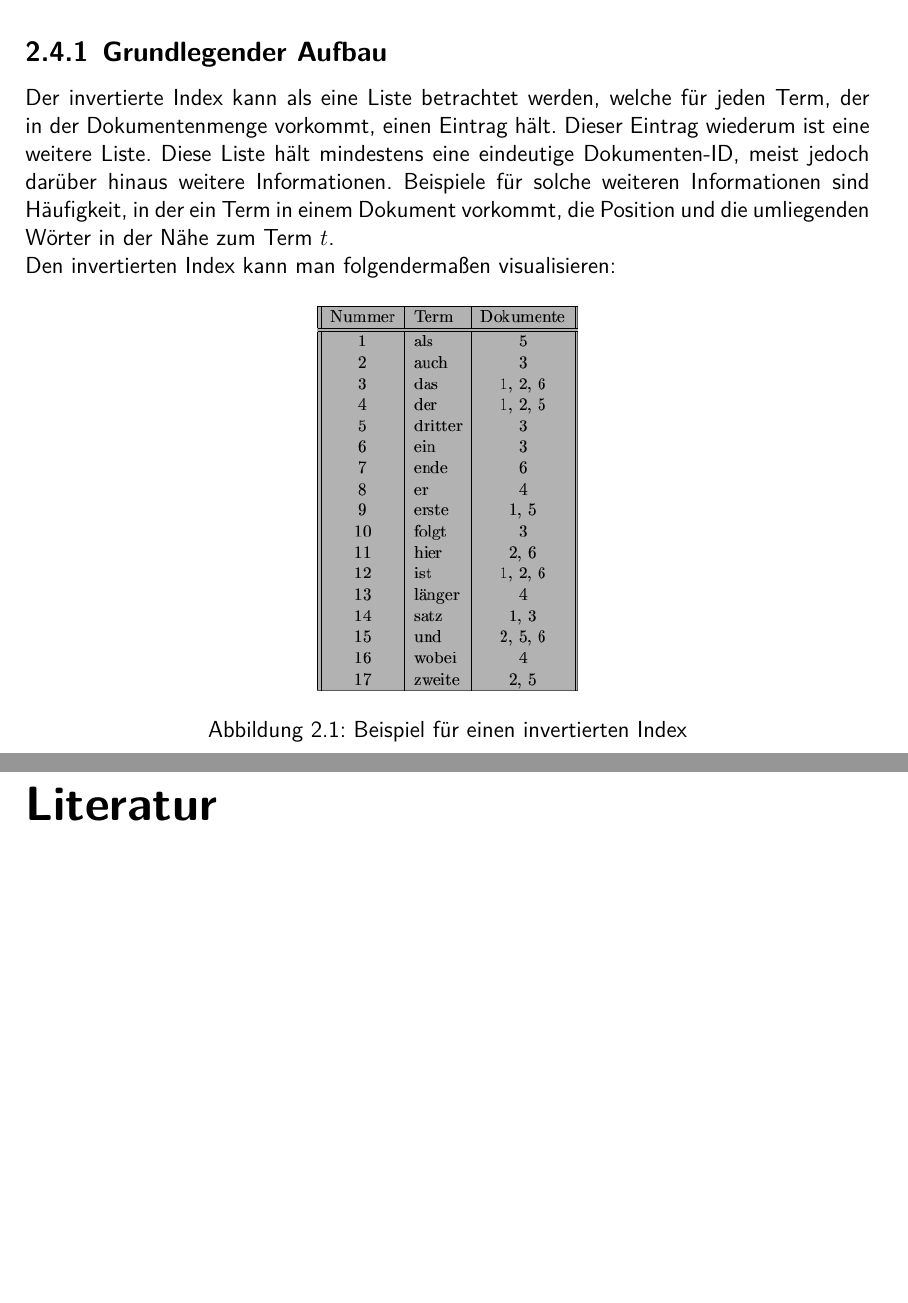
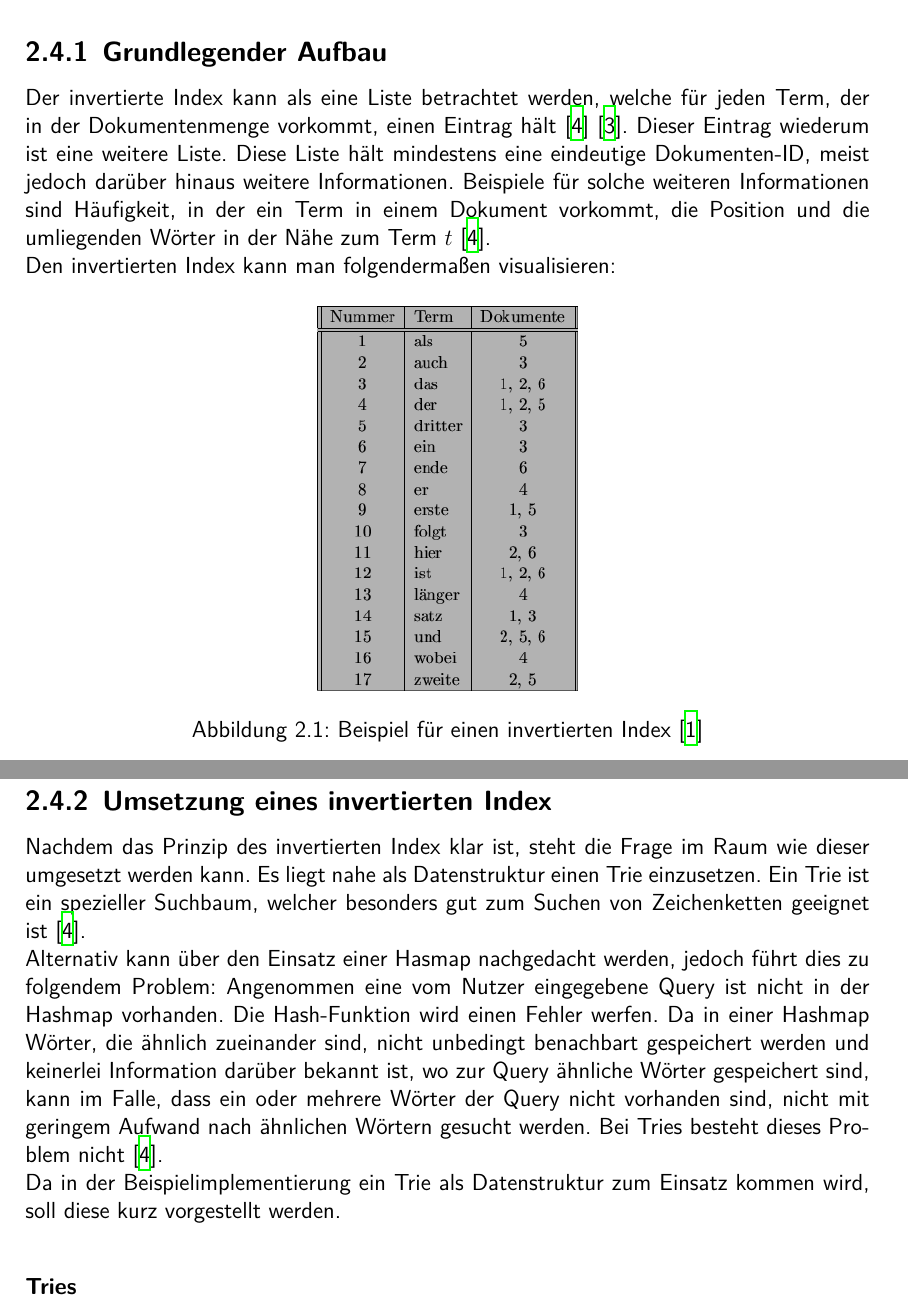
Before and after one commit to stefreschke/Information-Retrieval, a LaTeX document (Latex/main.tex, which reads Latex/grundlagen.tex): two parts of pages 13 and 14 of 14 before the commit and two parts of pages 13 and 14 of 15 after it, joined at a grey line, cut so that both start at the same text, the shorter picture padded with empty space. Compiled offline with XeLaTeX; a missing font is replaced by an installed copy or a similar font.

Commit message:
Brücke zu Tries geschlagen

```diff
--- a/Latex/grundlagen.tex
+++ b/Latex/grundlagen.tex
@@ -88,11 +88,22 @@ Weiter existieren sprachspezifische Probleme. Beispielsweise wird im Englischen
 \section{Invertierter Index}
 Dieser Abschnitt wird die Idee des invertierten Index vorstellen sowie die Erzeugung des invertierten Index erläutern. Darüber hinaus wird aufgezeigt, wie die Verarbeitung einer Query mittels des invertierten Index funktioniert. Ab jetzt werden die Ausdrücke \glqq invertierter Index\grqq und \glqq Index\grqq synonym verwendet.
 \subsection{Grundlegender Aufbau}
-Der invertierte Index kann als eine Liste betrachtet werden, welche für jeden Term, der in der Dokumentenmenge vorkommt, einen Eintrag hält. Dieser Eintrag wiederum ist eine weitere Liste. Diese Liste hält mindestens eine eindeutige Dokumenten-ID, meist jedoch darüber hinaus weitere Informationen. Beispiele für solche weiteren Informationen sind Häufigkeit, in der ein Term in einem Dokument vorkommt, die Position und die umliegenden Wörter in der Nähe zum Term $t$.
+Der invertierte Index kann als eine Liste betrachtet werden, welche für jeden Term, der in der Dokumentenmenge vorkommt, einen Eintrag hält \cite{IR_Intro_Cambridge} \cite{IR_Uni_Bamberg}. Dieser Eintrag wiederum ist eine weitere Liste. Diese Liste hält mindestens eine eindeutige Dokumenten-ID, meist jedoch darüber hinaus weitere Informationen. Beispiele für solche weiteren Informationen sind Häufigkeit, in der ein Term in einem Dokument vorkommt, die Position und die umliegenden Wörter in der Nähe zum Term $t$ \cite{IR_Intro_Cambridge}.
 \newline
 Den invertierten Index kann man folgendermaßen visualisieren:
 \begin{figure}[H]
 	\centering
 	\includegraphics[scale=0.5]{../Abbildungen/index.png}
-	\caption{Beispiel für einen invertierten Index}
+	\caption{Beispiel für einen invertierten Index \cite{index_Uni_Munich}}
 \end{figure}
+
+\subsection{Umsetzung eines invertierten Index}
+Nachdem das Prinzip des invertierten Index klar ist, steht die Frage im Raum wie dieser umgesetzt werden kann.
+Es liegt nahe als Datenstruktur einen Trie einzusetzen. Ein Trie ist ein spezieller Suchbaum, welcher besonders gut zum Suchen von Zeichenketten geeignet ist \cite{IR_Intro_Cambridge}.
+\newline
+Alternativ kann über den Einsatz einer Hasmap nachgedacht werden, jedoch führt dies zu folgendem Problem:
+Angenommen eine vom Nutzer eingegebene Query ist nicht in der Hashmap vorhanden. Die Hash-Funktion wird einen Fehler werfen. Da in einer Hashmap Wörter, die ähnlich zueinander sind, nicht unbedingt benachbart gespeichert werden und keinerlei Information darüber bekannt ist, wo zur Query ähnliche Wörter gespeichert sind, kann im Falle, dass ein oder mehrere Wörter der Query nicht vorhanden sind, nicht mit geringem Aufwand nach ähnlichen Wörtern gesucht werden. Bei Tries besteht dieses Problem nicht \cite{IR_Intro_Cambridge}.
+\newline
+Da in der Beispielimplementierung ein Trie als Datenstruktur zum Einsatz kommen wird, soll diese kurz vorgestellt werden.
+
+\subsubsection{Tries}
```
Also changed, not shown: Latex/lit.bib (+11 -0 lines), Latex/main.bbl, Latex/main.pdf, Latex/grundlagen.tex (2 more changed lines), 6 other files.
